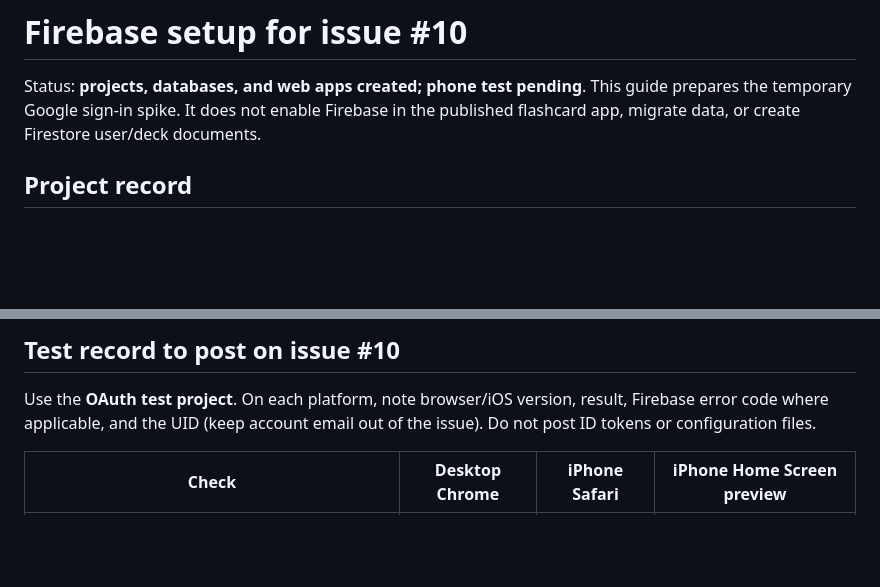
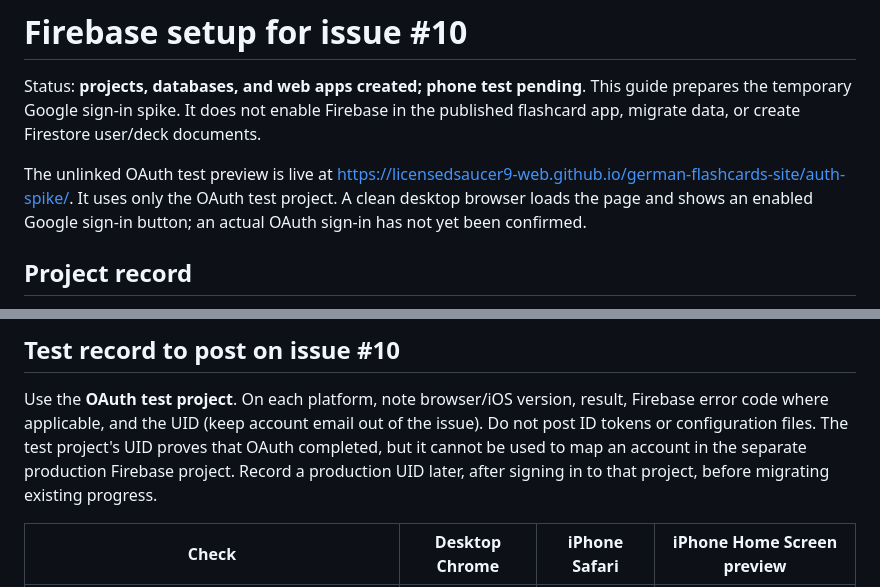
Before and after one commit to licensedsaucer9-web/ls9-flashcards, a Markdown page: docs/firebase-setup.md, 2 parts joined by grey strips. GitHub-like rendering; blank space fills up the shorter version.

Commit message:
Record live OAuth preview and UID scope

```diff
--- a/docs/firebase-setup.md
+++ b/docs/firebase-setup.md
@@ -3,6 +3,12 @@
 Status: **projects, databases, and web apps created; phone test pending**. This guide prepares the
 temporary Google sign-in spike. It does not enable Firebase in the published
 flashcard app, migrate data, or create Firestore user/deck documents.
+
+The unlinked OAuth test preview is live at
+<https://licensedsaucer9-web.github.io/german-flashcards-site/auth-spike/>.
+It uses only the OAuth test project. A clean desktop browser loads the page
+and shows an enabled Google sign-in button; an actual OAuth sign-in has not
+yet been confirmed.
 
 ## Project record
 
@@ -104,6 +110,10 @@ main app, the issue's gate is still unproven; do not infer the main PWA works.
 Use the **OAuth test project**. On each platform, note browser/iOS version,
 result, Firebase error code where applicable, and the UID (keep account email
 out of the issue). Do not post ID tokens or configuration files.
+The test project's UID proves that OAuth completed, but it cannot be used to
+map an account in the separate production Firebase project. Record a
+production UID later, after signing in to that project, before migrating
+existing progress.
 
 | Check | Desktop Chrome | iPhone Safari | iPhone Home Screen preview |
 | --- | --- | --- | --- |
```
